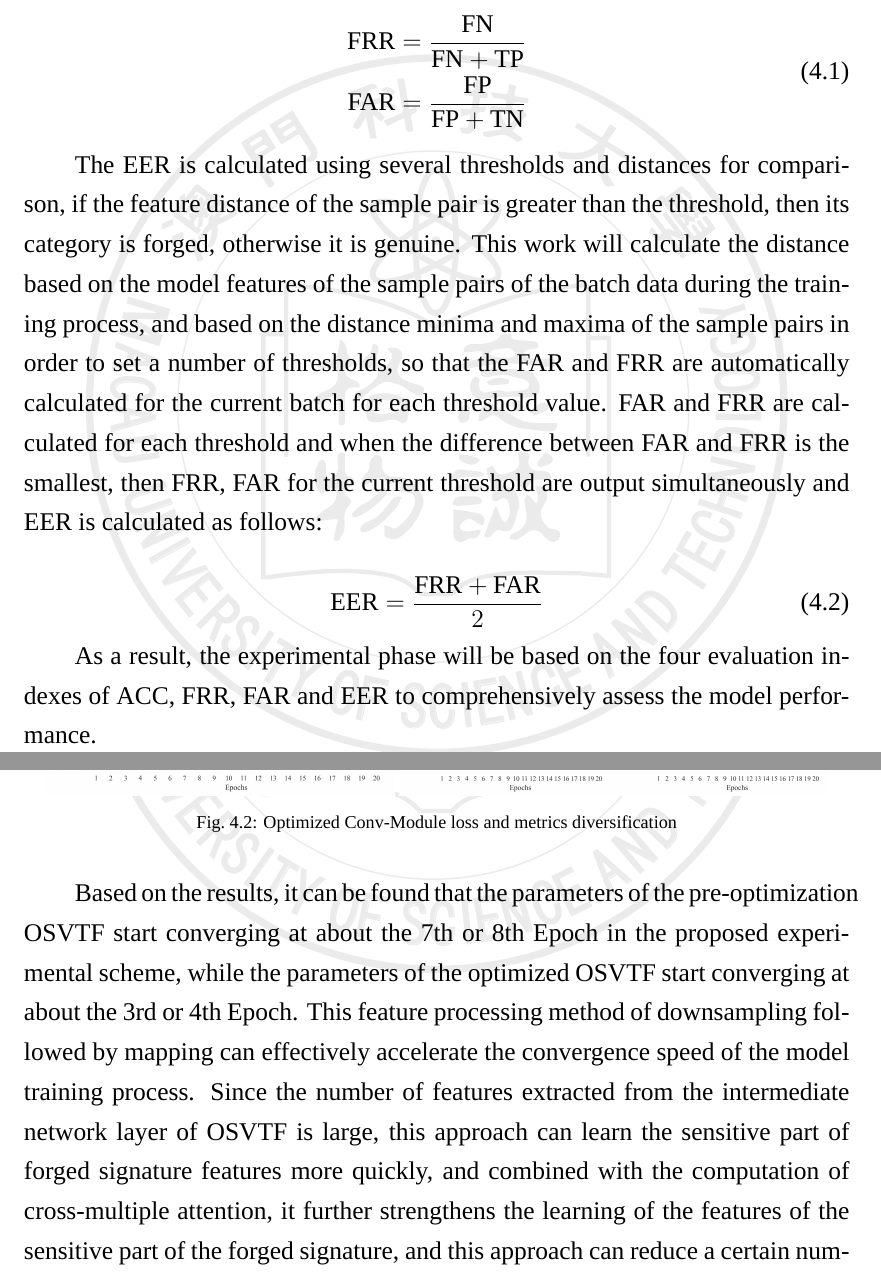
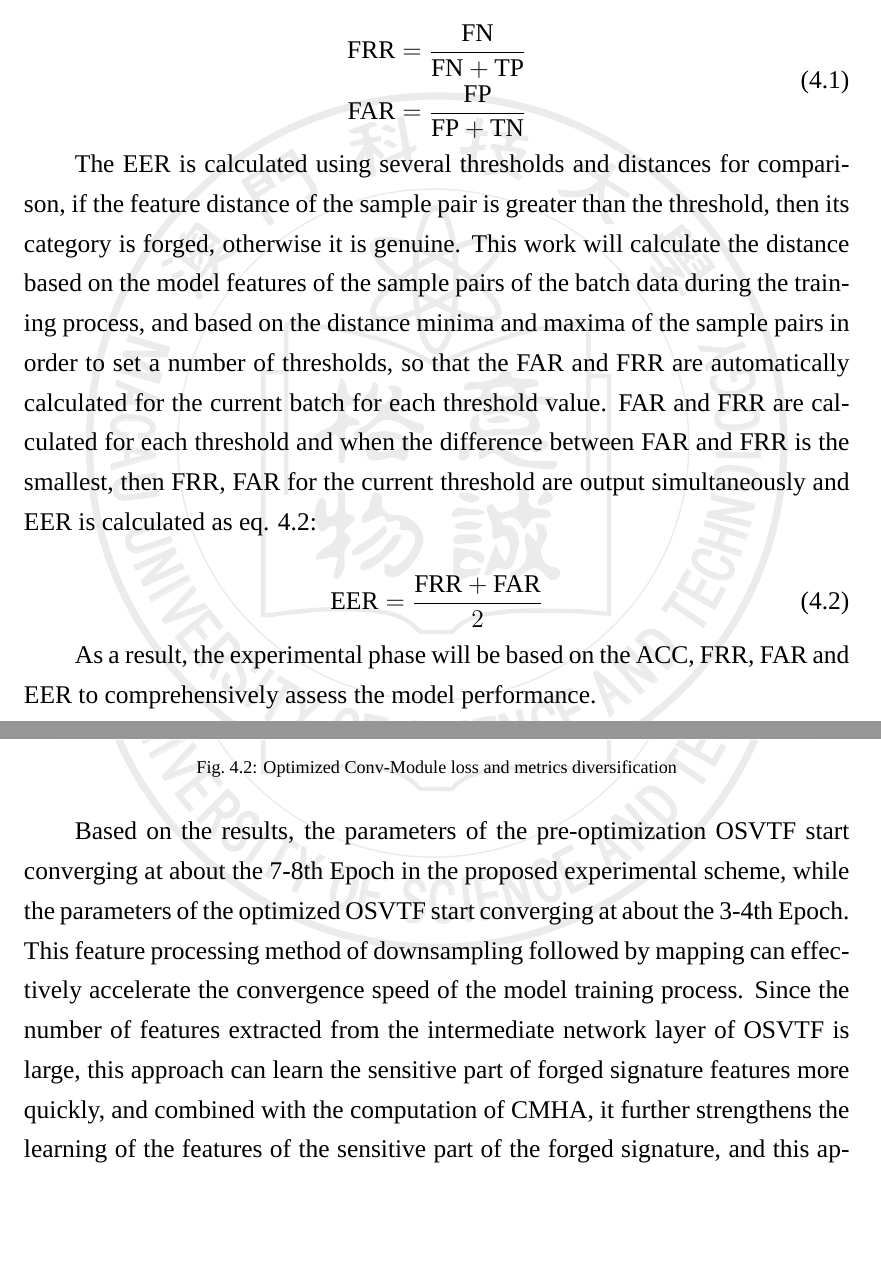
Before and after one commit to MirrichWangD/MUST, a LaTeX thesis (畢業論文/初稿/MUSTThesis.tex, which reads 畢業論文/初稿/content/chapter04.tex): two parts of pages 42 and 47 of 57 before the commit and two parts of pages 42 and 47 of 56 after it, joined at a grey line, cut so that both start at the same text, the shorter picture padded with empty space. Compiled offline with XeLaTeX; a missing font is replaced by an installed copy or a similar font.

Commit message:
2025.05.08

```diff
--- a/畢業論文/初稿/content/chapter04.tex
+++ b/畢業論文/初稿/content/chapter04.tex
@@ -36,14 +37,14 @@
 \end{aligned}
 \end{equation}
 
-The EER is calculated using several thresholds and distances for comparison, if the feature distance of the sample pair is greater than the threshold, then its category is forged, otherwise it is genuine. This work will calculate the distance based on the model features of the sample pairs of the batch data during the training process, and based on the distance minima and maxima of the sample pairs in order to set a number of thresholds, so that the FAR and FRR are automatically calculated for the current batch for each threshold value. FAR and FRR are calculated for each threshold and when the difference between FAR and FRR is the smallest, then FRR, FAR for the current threshold are output simultaneously and EER is calculated as follows:
+The EER is calculated using several thresholds and distances for comparison, if the feature distance of the sample pair is greater than the threshold, then its category is forged, otherwise it is genuine. This work will calculate the distance based on the model features of the sample pairs of the batch data during the training process, and based on the distance minima and maxima of the sample pairs in order to set a number of thresholds, so that the FAR and FRR are automatically calculated for the current batch for each threshold value. FAR and FRR are calculated for each threshold and when the difference between FAR and FRR is the smallest, then FRR, FAR for the current threshold are output simultaneously and EER is calculated as eq. \ref{eq22}:
 
 \begin{equation}
 \label{eq22}
 	\text{EER} = \frac{\text{FRR}+\text{FAR}}{2}
 \end{equation}
 
-As a result, the experimental phase will be based on the four evaluation indexes of ACC, FRR, FAR and EER to comprehensively assess the model performance.
+As a result, the experimental phase will be based on the ACC, FRR, FAR and EER to comprehensively assess the model performance.
 
 \newpage
 \section{Dataset}
@@ -173,10 +174,10 @@
 
 \begin{figure}[H]
 \centering
-\includegraphics[scale=0.35]{figure/afloss.png}
-\includegraphics[scale=0.34]{figure/afmetrics.png}
+\includegraphics[scale=0.34]{figure/afloss.png}
+\includegraphics[scale=0.33]{figure/afmetrics.png}
 \caption{Optimized Conv-Module loss and metrics diversification}
 \label{fig:afloss}
 \end{figure}
 
-Based on the results, it can be found that the parameters of the pre-optimization OSVTF start converging at about the 7th or 8th Epoch in the proposed experimental scheme, while the parameters of the optimized OSVTF start converging at about the 3rd or 4th Epoch. This feature processing method of downsampling followed by mapping can effectively accelerate the convergence speed of the model training process. Since the number of features extracted from the intermediate network layer of OSVTF is large, this approach can learn the sensitive part of forged signature features more quickly, and combined with the computation of cross-multiple attention, it further strengthens the learning of the features of the sensitive part of the forged signature, and this approach can reduce a certain number of model parameters, which makes the size of the model weight file become smaller, and the inference speed is accelerated.
+Based on the results, the parameters of the pre-optimization OSVTF start converging at about the 7-8th Epoch in the proposed experimental scheme, while the parameters of the optimized OSVTF start converging at about the 3-4th Epoch. This feature processing method of downsampling followed by mapping can effectively accelerate the convergence speed of the model training process. Since the number of features extracted from the intermediate network layer of OSVTF is large, this approach can learn the sensitive part of forged signature features more quickly, and combined with the computation of CMHA, it further strengthens the learning of the features of the sensitive part of the forged signature, and this approach can reduce a certain number of model parameters, which makes the size of the model weight file become smaller, and the inference speed is accelerated.
```
Also changed, not shown: 畢業論文/初稿/MUSTThesis.pdf, 畢業論文/提交材料/學位論文原創性聲明.pdf (added), 畢業論文/提交材料/學位論文原創性聲明_簽名.pdf (added), 畢業論文/提交材料/學生與導師聯絡紀錄表.pdf (added), 畢業論文/提交材料/學生與導師聯絡紀錄表_簽名.pdf (added), 畢業論文/提交材料/澳門科技大學浮水印.jpg (renamed from 畢業論文/畢業材料/澳門科技大學浮水印.jpg), 畢業論文/提交材料/目錄頁格式 Table of Contents.pdf (added), 畢業論文/提交材料/論文首頁格式.pdf (added), 畢業論文/查重報告/2230025907_Supervisor_Statement.pdf (added), 畢業論文/初稿/content/chapter04.tex (9 more changed lines), 21 other files.
